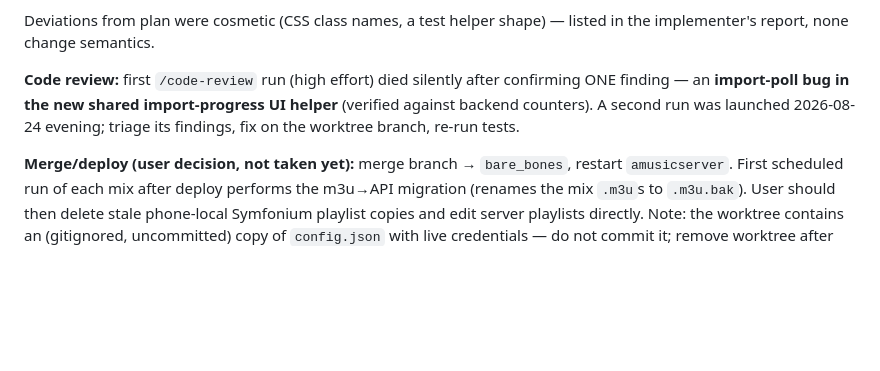
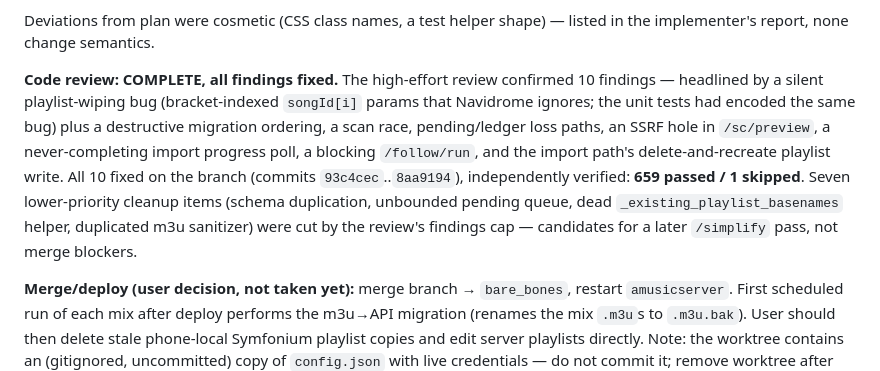
Before and after one commit to Yagimipreme/aMusicServerTemplate, a Markdown page: docs/HANDOFF.md, the part around the change. Rendered like a GitHub page; blank space fills up the shorter version.

Commit message:
docs: HANDOFF — review complete, 10 findings fixed, branch merge-ready
Co-Authored-By: Claude Fable 5 <noreply@anthropic.com>

```diff
--- a/docs/HANDOFF.md
+++ b/docs/HANDOFF.md
@@ -60,10 +60,16 @@ What it contains (all designs were approved in-chat, no spec docs by user choice
 Deviations from plan were cosmetic (CSS class names, a test helper shape) — listed in
 the implementer's report, none change semantics.
 
-**Code review:** first `/code-review` run (high effort) died silently after confirming
-ONE finding — an **import-poll bug in the new shared import-progress UI helper**
-(verified against backend counters). A second run was launched 2026-08-24 evening;
-triage its findings, fix on the worktree branch, re-run tests.
+**Code review: COMPLETE, all findings fixed.** The high-effort review confirmed 10
+findings — headlined by a silent playlist-wiping bug (bracket-indexed `songId[i]`
+params that Navidrome ignores; the unit tests had encoded the same bug) plus a
+destructive migration ordering, a scan race, pending/ledger loss paths, an SSRF hole
+in `/sc/preview`, a never-completing import progress poll, a blocking `/follow/run`,
+and the import path's delete-and-recreate playlist write. All 10 fixed on the branch
+(commits `93c4cec`..`8aa9194`), independently verified: **659 passed / 1 skipped**.
+Seven lower-priority cleanup items (schema duplication, unbounded pending queue, dead
+`_existing_playlist_basenames` helper, duplicated m3u sanitizer) were cut by the
+review's findings cap — candidates for a later `/simplify` pass, not merge blockers.
 
 **Merge/deploy (user decision, not taken yet):** merge branch → `bare_bones`, restart
 `amusicserver`. First scheduled run of each mix after deploy performs the m3u→API
```
